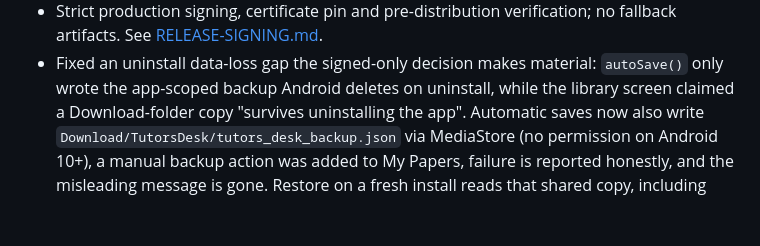
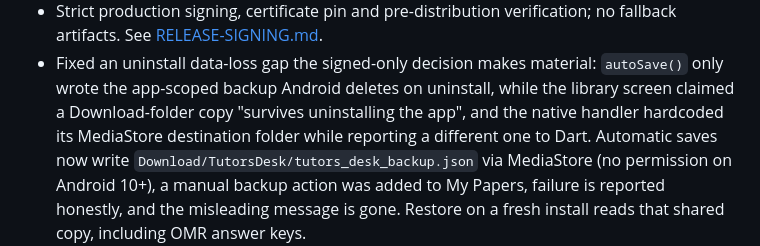
Before and after one commit to subornokhan22-collab/SSC, a Markdown page: docs/ALIVE-UI-2026-09-26.md, the part around the change. GitHub-like rendering; blank space fills up the shorter version.

Commit message:
Record native backup folder fix and its verification limits
Co-authored-by: arena-agent <297053741+arena-agent@users.noreply.github.com>

```diff
--- a/docs/ALIVE-UI-2026-09-26.md
+++ b/docs/ALIVE-UI-2026-09-26.md
@@ -49,7 +49,8 @@ items or all native-device audits are complete.
 - Fixed an uninstall data-loss gap the signed-only decision makes material:
   `autoSave()` only wrote the app-scoped backup Android deletes on uninstall,
   while the library screen claimed a Download-folder copy "survives
-  uninstalling the app". Automatic saves now also write
+  uninstalling the app", and the native handler hardcoded its MediaStore
+  destination folder while reporting a different one to Dart. Automatic saves now write
   `Download/TutorsDesk/tutors_desk_backup.json` via MediaStore (no permission on
   Android 10+), a manual backup action was added to My Papers, failure is
   reported honestly, and the misleading message is gone. Restore on a fresh
```
